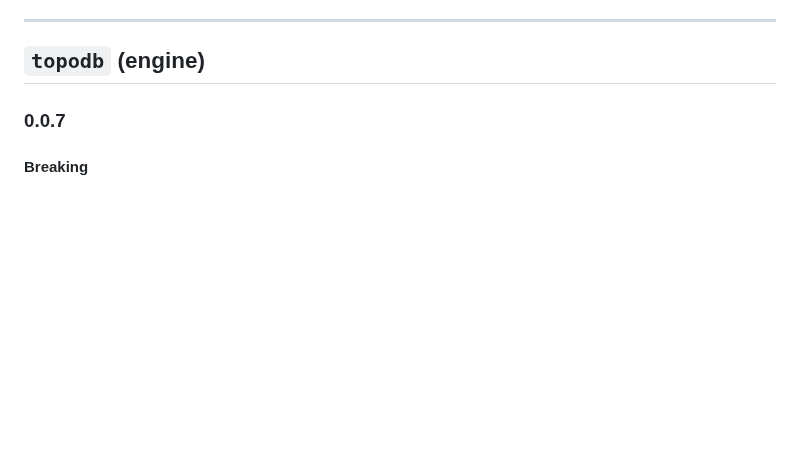
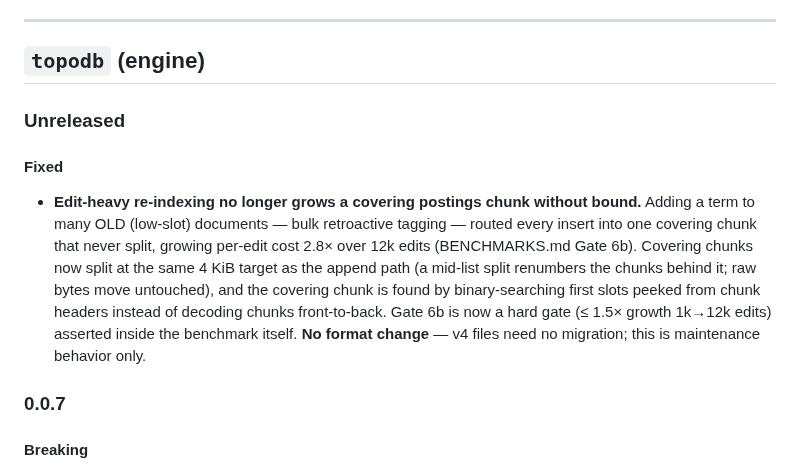
Before and after one commit to TopoDB/TopoDB, a Markdown page: CHANGELOG.md, the part around the change. Rendered like a GitHub page; blank space fills up the shorter version.

Commit message:
docs(format): postings covering-chunk split + peek search; changelog

```diff
--- a/CHANGELOG.md
+++ b/CHANGELOG.md
@@ -13,6 +13,19 @@ workspace are versioned and released independently (tags are per-package, e.g.
 ---
 
 ## `topodb` (engine)
+
+### Unreleased
+
+#### Fixed
+
+- **Edit-heavy re-indexing no longer grows a covering postings chunk without bound.** Adding a term
+  to many OLD (low-slot) documents — bulk retroactive tagging — routed every insert into one covering
+  chunk that never split, growing per-edit cost 2.8× over 12k edits (BENCHMARKS.md Gate 6b). Covering
+  chunks now split at the same 4 KiB target as the append path (a mid-list split renumbers the chunks
+  behind it; raw bytes move untouched), and the covering chunk is found by binary-searching first
+  slots peeked from chunk headers instead of decoding chunks front-to-back. Gate 6b is now a hard
+  gate (≤ 1.5× growth 1k→12k edits) asserted inside the benchmark itself. **No format change** — v4
+  files need no migration; this is maintenance behavior only.
 
 ### 0.0.7
 
```
Also changed, not shown: FORMAT.md (+16 -11 lines).
